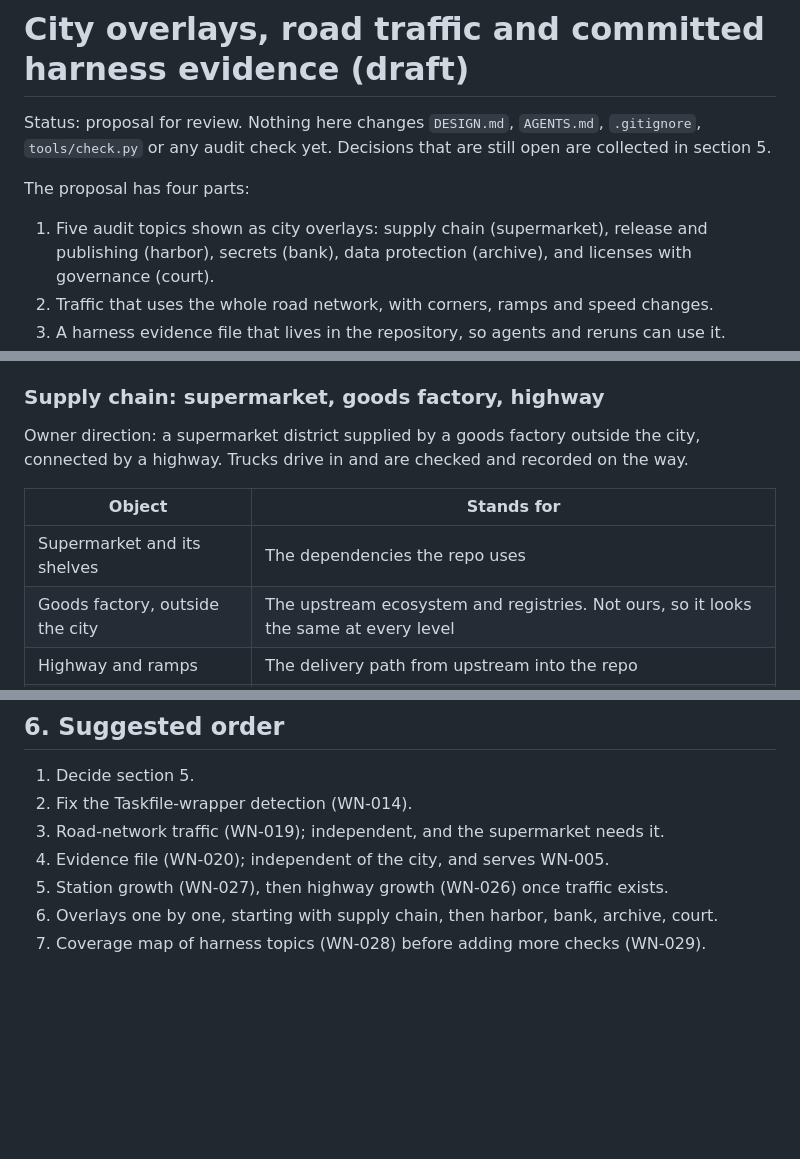
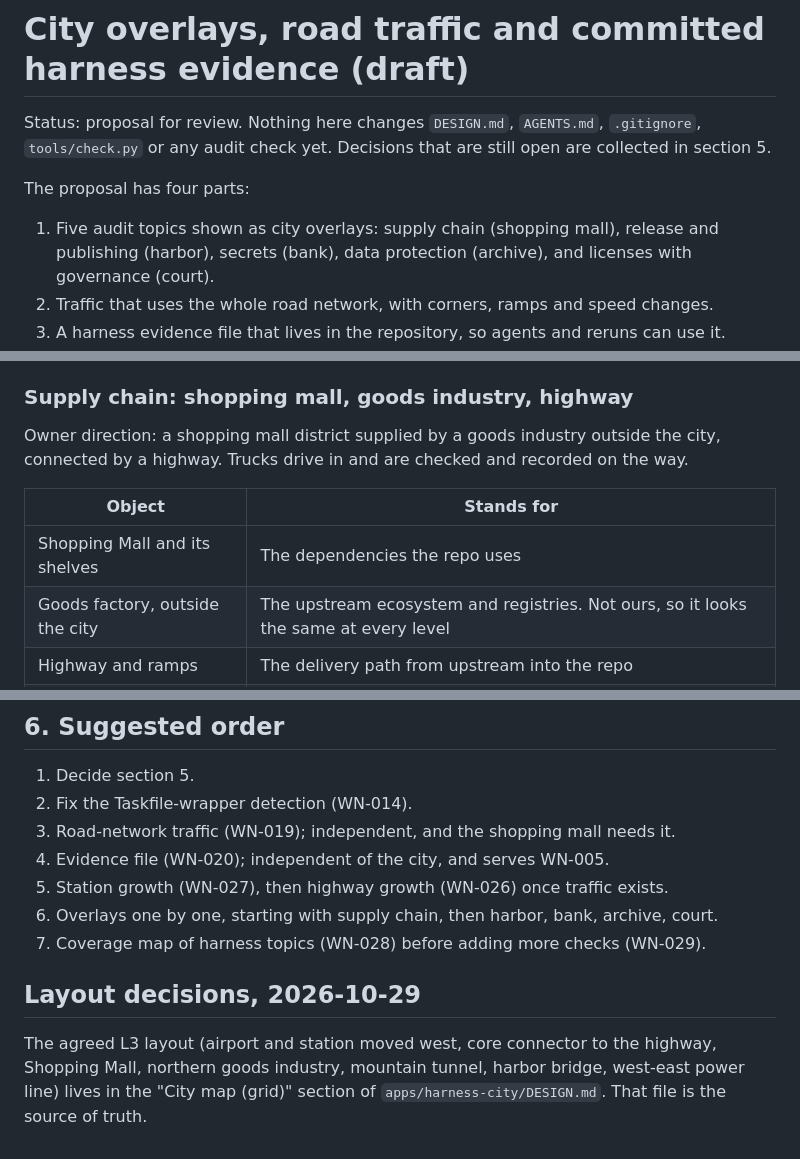
Before and after one commit to andz-dev/agent-harness, a Markdown page: docs/0009/Design-Proposal.md, 3 parts joined by grey strips. Rendered like a GitHub page; blank space fills up the shorter version.

```diff
--- a/docs/0009/Design-Proposal.md
+++ b/docs/0009/Design-Proposal.md
@@ -22,7 +22,7 @@ section 5.
 
 The proposal has four parts:
 
-1. Five audit topics shown as city overlays: supply chain (supermarket), release and
+1. Five audit topics shown as city overlays: supply chain (shopping mall), release and
    publishing (harbor), secrets (bank), data protection (archive), and licenses with
    governance (court).
 2. Traffic that uses the whole road network, with corners, ramps and speed changes.
@@ -43,14 +43,14 @@ These follow `DESIGN.md` principles 5 to 8 and the airport precedent.
 * New objects are generated in code. No new binary assets without a `NOTICE.md` entry.
 * Each overlay starts as a prototype behind a URL flag, as `?airport` did.
 
-### Supply chain: supermarket, goods factory, highway
+### Supply chain: shopping mall, goods industry, highway
 
-Owner direction: a supermarket district supplied by a goods factory outside the city,
+Owner direction: a shopping mall district supplied by a goods industry outside the city,
 connected by a highway. Trucks drive in and are checked and recorded on the way.
 
 | Object | Stands for |
 | --- | --- |
-| Supermarket and its shelves | The dependencies the repo uses |
+| Shopping Mall and its shelves | The dependencies the repo uses |
 | Goods factory, outside the city | The upstream ecosystem and registries. Not ours, so it looks the same at every level |
 | Highway and ramps | The delivery path from upstream into the repo |
 | Trucks | Packages and updates |
@@ -323,8 +323,14 @@ New rows WN-017 to WN-029 in `docs/Whats-Next.md` track this work.
 
 1. Decide section 5.
 2. Fix the Taskfile-wrapper detection (WN-014).
-3. Road-network traffic (WN-019); independent, and the supermarket needs it.
+3. Road-network traffic (WN-019); independent, and the shopping mall needs it.
 4. Evidence file (WN-020); independent of the city, and serves WN-005.
 5. Station growth (WN-027), then highway growth (WN-026) once traffic exists.
 6. Overlays one by one, starting with supply chain, then harbor, bank, archive, court.
 7. Coverage map of harness topics (WN-028) before adding more checks (WN-029).
+
+## Layout decisions, 2026-10-29
+
+The agreed L3 layout (airport and station moved west, core connector to the highway, Shopping
+Mall, northern goods industry, mountain tunnel, harbor bridge, west-east power line) lives in
+the "City map (grid)" section of `apps/harness-city/DESIGN.md`. That file is the source of truth.
```
Also changed, not shown: other parts of docs/0009/Design-Proposal.md (+5 -5 lines), apps/harness-city/DESIGN.md (+19 -13 lines), docs/Whats-Next.md (+1 -1 lines).
